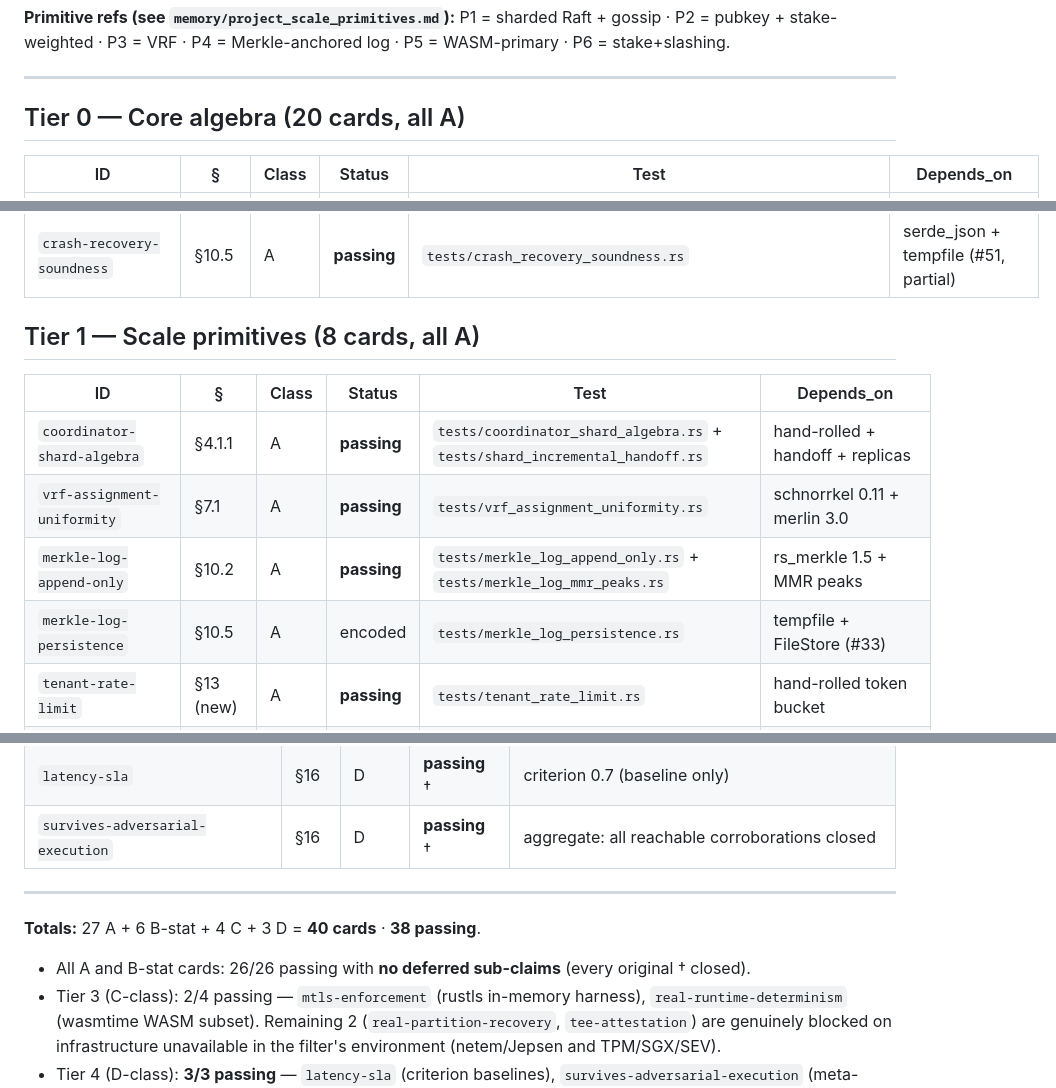
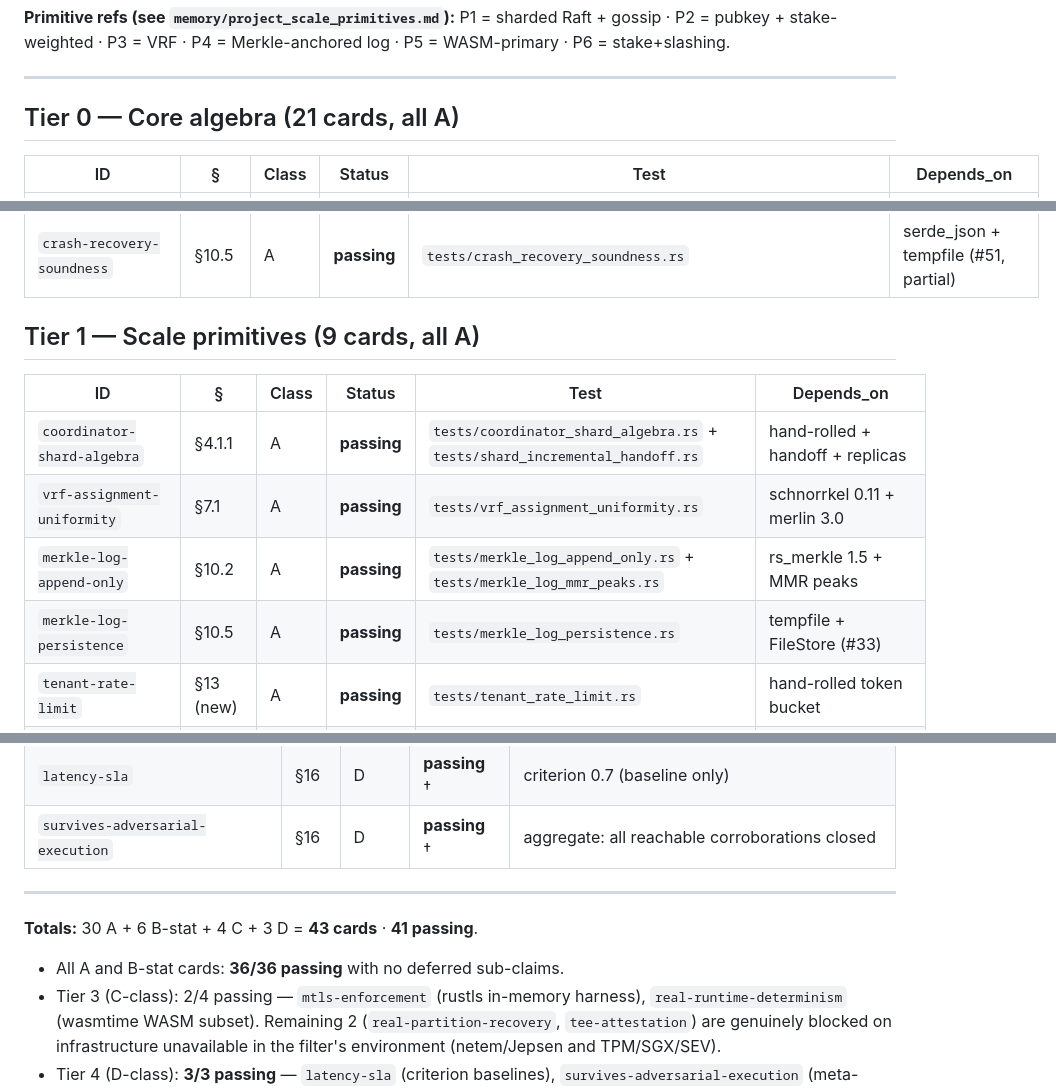
Before and after one commit to copyleftdev/cosaci, a Markdown page: hypotheses/index.md, 3 parts joined by grey strips. Rendered like a GitHub page.

```diff
--- a/hypotheses/index.md
+++ b/hypotheses/index.md
@@ -13,7 +13,7 @@ P1 = sharded Raft + gossip  ·  P2 = pubkey + stake-weighted  ·  P3 = VRF  ·
 
 ---
 
-## Tier 0 — Core algebra (20 cards, all A)
+## Tier 0 — Core algebra (21 cards, all A)
 
 | ID | § | Class | Status | Test | Depends_on |
 |---|---|---|---|---|---|
@@ -39,14 +39,14 @@ P1 = sharded Raft + gossip  ·  P2 = pubkey + stake-weighted  ·  P3 = VRF  ·
 | `egress-policy-evaluation` | §6.4 | A | **passing** | `tests/egress_policy_evaluation.rs` | cosaci-jobs (#54, partial) |
 | `crash-recovery-soundness` | §10.5 | A | **passing** | `tests/crash_recovery_soundness.rs` | serde_json + tempfile (#51, partial) |
 
-## Tier 1 — Scale primitives (8 cards, all A)
+## Tier 1 — Scale primitives (9 cards, all A)
 
 | ID | § | Class | Status | Test | Depends_on |
 |---|---|---|---|---|---|
 | `coordinator-shard-algebra` | §4.1.1 | A | **passing** | `tests/coordinator_shard_algebra.rs` + `tests/shard_incremental_handoff.rs` | hand-rolled + handoff + replicas |
 | `vrf-assignment-uniformity` | §7.1 | A | **passing** | `tests/vrf_assignment_uniformity.rs` | schnorrkel 0.11 + merlin 3.0 |
 | `merkle-log-append-only` | §10.2 | A | **passing** | `tests/merkle_log_append_only.rs` + `tests/merkle_log_mmr_peaks.rs` | rs_merkle 1.5 + MMR peaks |
-| `merkle-log-persistence` | §10.5 | A | encoded | `tests/merkle_log_persistence.rs` | tempfile + FileStore (#33) |
+| `merkle-log-persistence` | §10.5 | A | **passing** | `tests/merkle_log_persistence.rs` | tempfile + FileStore (#33) |
 | `tenant-rate-limit` | §13 (new) | A | **passing** | `tests/tenant_rate_limit.rs` | hand-rolled token bucket |
 | `partition-invariants` | §12.3 | A | **passing** | `tests/partition_invariants.rs` + `tests/replicated_cluster_split_brain.rs` | Clock ✓ + gate + 2-replica model |
 | `confidentiality-algebra` | §9 (new) | A | **passing** | `tests/confidentiality_algebra.rs` | chacha20poly1305 0.10 |
@@ -83,9 +83,9 @@ P1 = sharded Raft + gossip  ·  P2 = pubkey + stake-weighted  ·  P3 = VRF  ·
 
 ---
 
-**Totals:** 27 A + 6 B-stat + 4 C + 3 D = **40 cards** · **38 passing**.
+**Totals:** 30 A + 6 B-stat + 4 C + 3 D = **43 cards** · **41 passing**.
 
-- All A and B-stat cards: 26/26 passing with **no deferred sub-claims** (every original † closed).
+- All A and B-stat cards: **36/36 passing** with no deferred sub-claims.
 - Tier 3 (C-class): 2/4 passing — `mtls-enforcement` (rustls in-memory harness), `real-runtime-determinism` (wasmtime WASM subset). Remaining 2 (`real-partition-recovery`, `tee-attestation`) are genuinely blocked on infrastructure unavailable in the filter's environment (netem/Jepsen and TPM/SGX/SEV).
 - Tier 4 (D-class): **3/3 passing** — `latency-sla` (criterion baselines), `survives-adversarial-execution` (meta-aggregate), `github-checks-integration` (fixture-replay contract test against GitHub's documented Checks API schema; live API integration is out-of-scope `/schedule`-able routine).
 
```
Also changed, not shown: CHANGELOG.md (+24 -0 lines), docs/RUNBOOK.md (+39 -15 lines).
